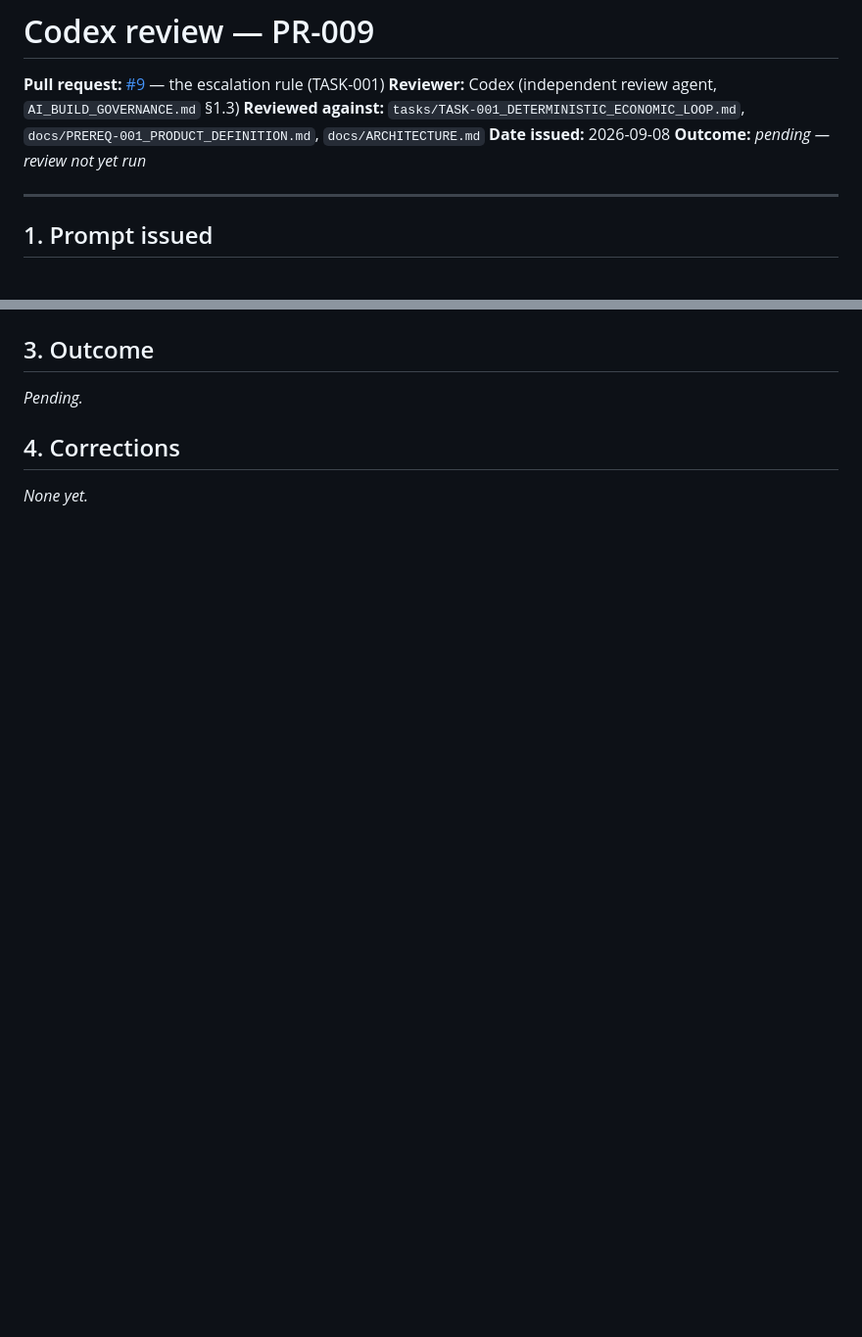
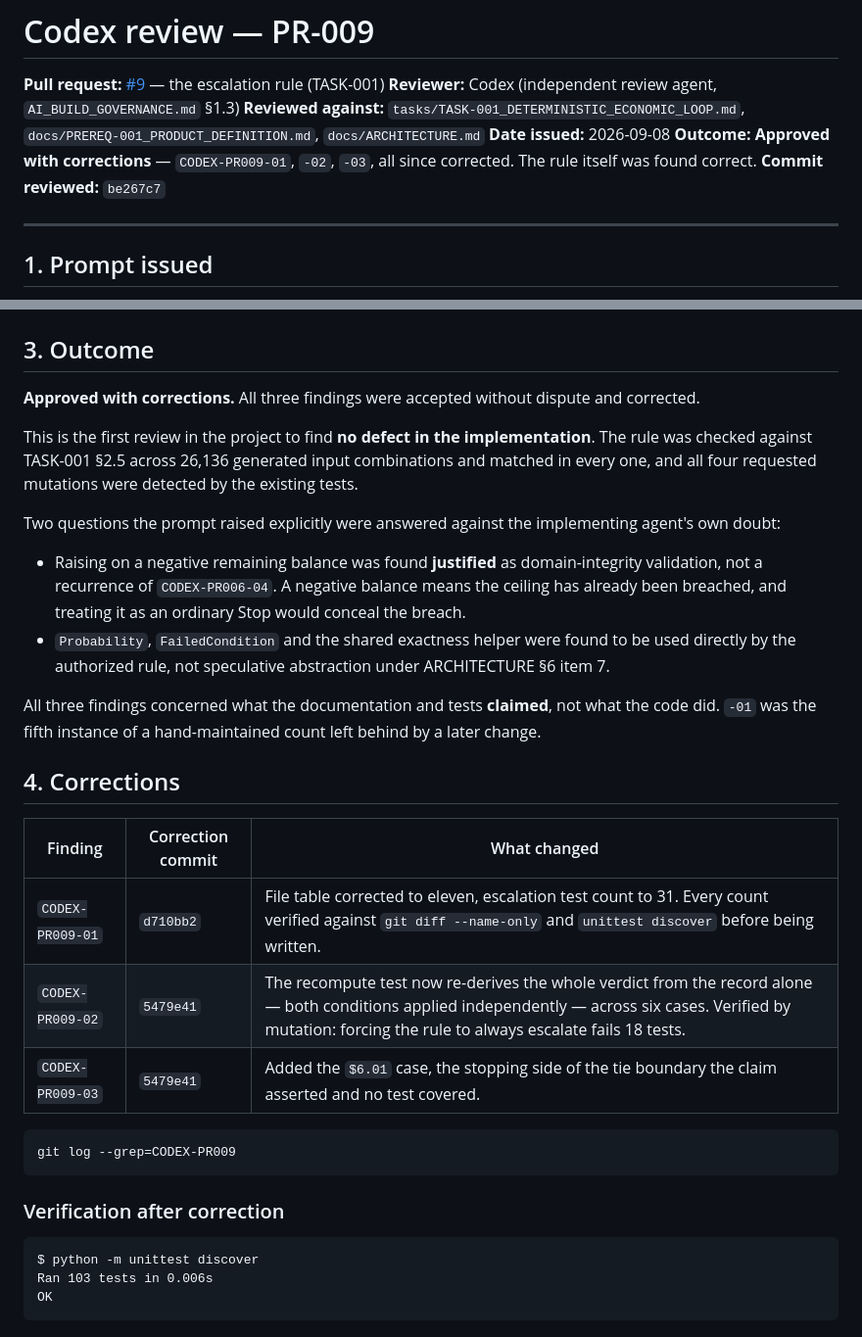
Before and after one commit to therealgulkorinaga/radhanite-ethonline, a Markdown page: docs/reviews/PR-009_CODEX_REVIEW.md, 2 parts joined by grey strips. Shown at 98% size. GitHub-like rendering; blank space fills up the shorter version.

````diff
--- a/docs/reviews/PR-009_CODEX_REVIEW.md
+++ b/docs/reviews/PR-009_CODEX_REVIEW.md
@@ -4,7 +4,8 @@
 **Reviewer:** Codex (independent review agent, `AI_BUILD_GOVERNANCE.md` §1.3)
 **Reviewed against:** `tasks/TASK-001_DETERMINISTIC_ECONOMIC_LOOP.md`, `docs/PREREQ-001_PRODUCT_DEFINITION.md`, `docs/ARCHITECTURE.md`
 **Date issued:** 2026-09-08
-**Outcome:** _pending — review not yet run_
+**Outcome:** **Approved with corrections** — `CODEX-PR009-01`, `-02`, `-03`, all since corrected. The rule itself was found correct.
+**Commit reviewed:** `be267c7`
 
 ---
 
@@ -127,8 +179,45 @@ _Pending. Codex has not yet reviewed this pull request._
 
 ## 3. Outcome
 
-_Pending._
+**Approved with corrections.** All three findings were accepted without dispute
+and corrected.
+
+This is the first review in the project to find **no defect in the
+implementation**. The rule was checked against TASK-001 §2.5 across 26,136
+generated input combinations and matched in every one, and all four requested
+mutations were detected by the existing tests.
+
+Two questions the prompt raised explicitly were answered against the implementing
+agent's own doubt:
+
+- Raising on a negative remaining balance was found **justified** as
+  domain-integrity validation, not a recurrence of `CODEX-PR006-04`. A negative
+  balance means the ceiling has already been breached, and treating it as an
+  ordinary Stop would conceal the breach.
+- `Probability`, `FailedCondition` and the shared exactness helper were found to
+  be used directly by the authorized rule, not speculative abstraction under
+  ARCHITECTURE §6 item 7.
+
+All three findings concerned what the documentation and tests **claimed**, not
+what the code did. `-01` was the fifth instance of a hand-maintained count left
+behind by a later change.
 
 ## 4. Corrections
 
-_None yet._
+| Finding | Correction commit | What changed |
+|---|---|---|
+| `CODEX-PR009-01` | `d710bb2` | File table corrected to eleven, escalation test count to 31. Every count verified against `git diff --name-only` and `unittest discover` before being written. |
+| `CODEX-PR009-02` | `5479e41` | The recompute test now re-derives the whole verdict from the record alone — both conditions applied independently — across six cases. Verified by mutation: forcing the rule to always escalate fails 18 tests. |
+| `CODEX-PR009-03` | `5479e41` | Added the `$6.01` case, the stopping side of the tie boundary the claim asserted and no test covered. |
+
+```
+git log --grep=CODEX-PR009
+```
+
+### Verification after correction
+
+```
+$ python -m unittest discover
+Ran 103 tests in 0.006s
+OK
+```
````
Also changed, not shown: other parts of docs/reviews/PR-009_CODEX_REVIEW.md (+52 -1 lines), docs/reviews/README.md (+1 -1 lines).
